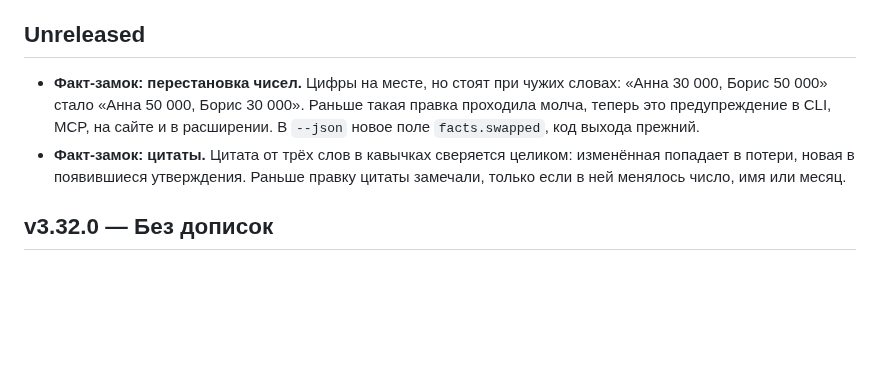
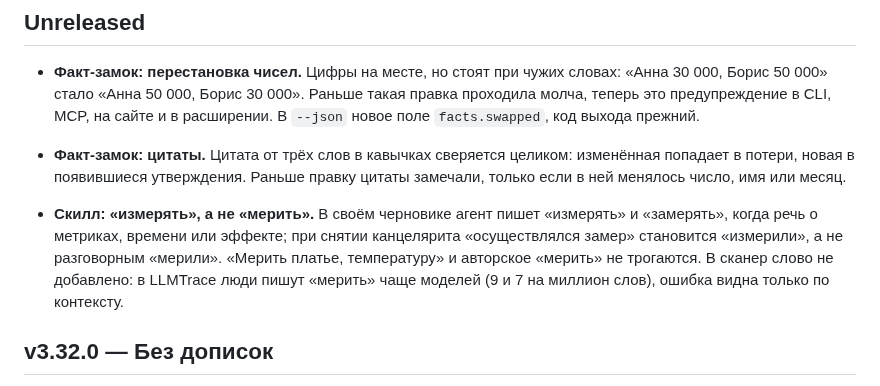
Before and after one commit to ilyautov/humanizer-ru, a Markdown page: CHANGELOG.md, the part around the change. Rendered like a GitHub page; blank space fills up the shorter version.

```diff
--- a/CHANGELOG.md
+++ b/CHANGELOG.md
@@ -8,6 +8,8 @@
 
 - **Факт-замок: перестановка чисел.** Цифры на месте, но стоят при чужих словах: «Анна 30 000, Борис 50 000» стало «Анна 50 000, Борис 30 000». Раньше такая правка проходила молча, теперь это предупреждение в CLI, MCP, на сайте и в расширении. В `--json` новое поле `facts.swapped`, код выхода прежний.
 - **Факт-замок: цитаты.** Цитата от трёх слов в кавычках сверяется целиком: изменённая попадает в потери, новая в появившиеся утверждения. Раньше правку цитаты замечали, только если в ней менялось число, имя или месяц.
+
+- **Скилл: «измерять», а не «мерить».** В своём черновике агент пишет «измерять» и «замерять», когда речь о метриках, времени или эффекте; при снятии канцелярита «осуществлялся замер» становится «измерили», а не разговорным «мерили». «Мерить платье, температуру» и авторское «мерить» не трогаются. В сканер слово не добавлено: в LLMTrace люди пишут «мерить» чаще моделей (9 и 7 на миллион слов), ошибка видна только по контексту.
 
 ## v3.32.0 — Без дописок
 
```
Also changed, not shown: skills/humanizer-ru/SKILL.md (+2 -1 lines), 1 other file.
